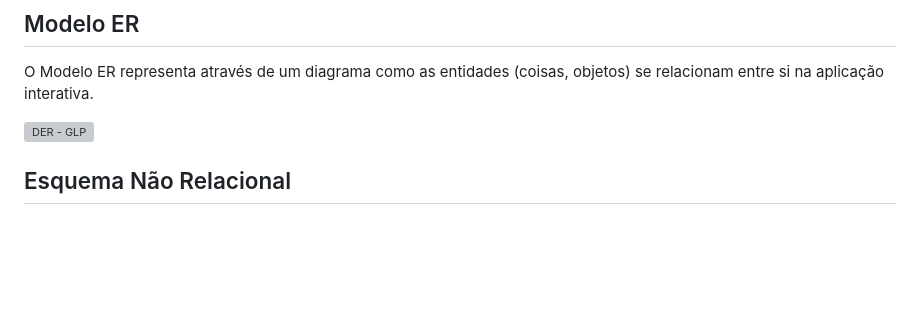
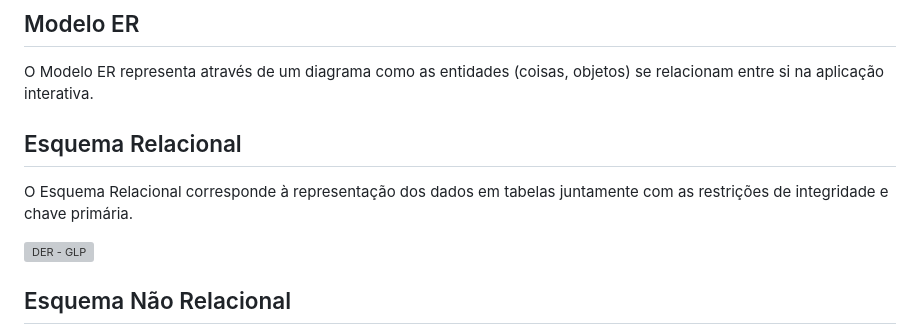
Before and after one commit to ICEI-PUC-Minas-PMV-ADS/pmv-ads-2023-2-e4-proj-infra-t1-pmv-ads-2023-2-e4-proj-sga-gas, a Markdown page: docs/05-Arquitetura da Solução.md, the part around the change. GitHub-like rendering; blank space fills up the shorter version; grey boxes are pictures that could not be loaded.

```diff
--- a/docs/05-Arquitetura da Solução.md
+++ b/docs/05-Arquitetura da Solução.md
@@ -18,6 +18,12 @@ O diagrama de classes ilustra graficamente como será a estrutura do software, e
 ## Modelo ER
 
 O Modelo ER representa através de um diagrama como as entidades (coisas, objetos) se relacionam entre si na aplicação interativa.
+
+
+
+## Esquema Relacional
+
+O Esquema Relacional corresponde à representação dos dados em tabelas juntamente com as restrições de integridade e chave primária.
 
 ![DER - GLP](https://github.com/ICEI-PUC-Minas-PMV-ADS/pmv-ads-2023-2-e4-proj-infra-t1-pmv-ads-2023-2-e4-proj-sgd-gas/assets/62622905/3dc9bed2-e433-425e-b882-0659a93e5fcf)
 
```
